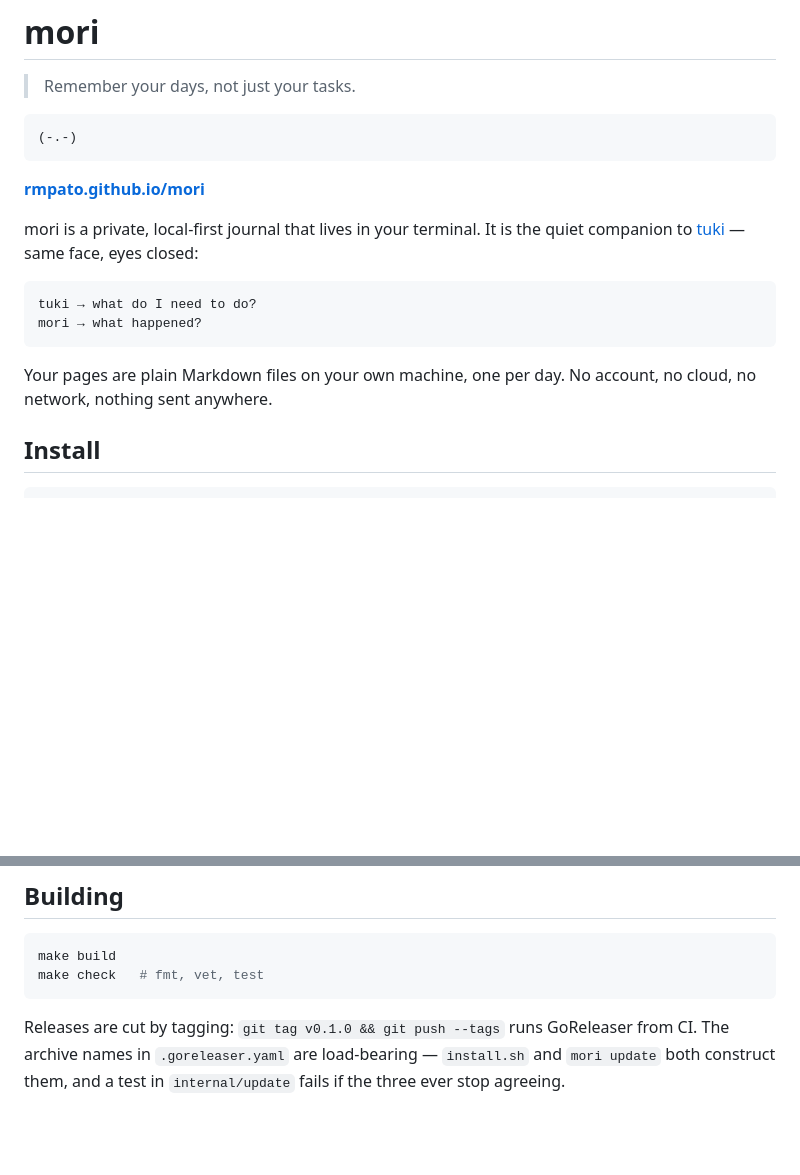
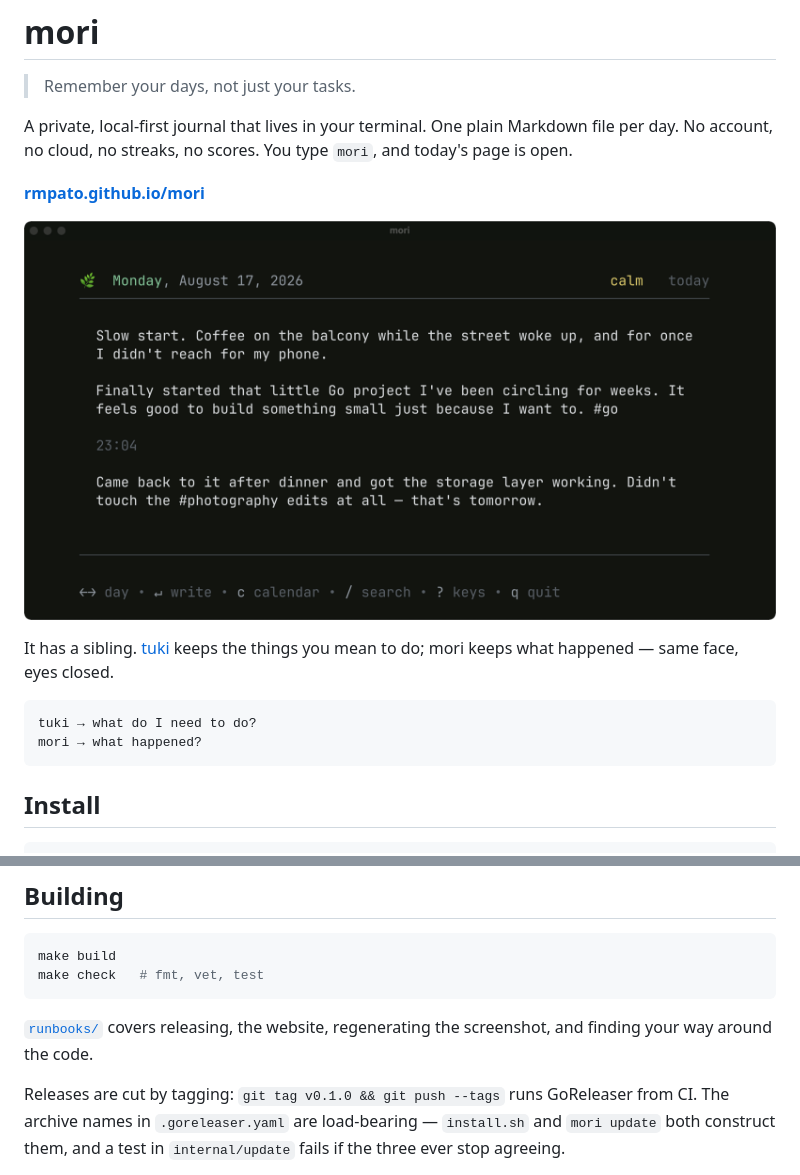
Before and after one commit to rmpato/mori, a Markdown page: README.md, 2 parts joined by grey strips. GitHub-like rendering; pictures changed too: docs/screenshot.png (added); blank space fills up the shorter version.

````diff
--- a/README.md
+++ b/README.md
@@ -2,23 +2,23 @@
 
 > Remember your days, not just your tasks.
 
-```
-(-.-)
-```
+A private, local-first journal that lives in your terminal. One plain Markdown
+file per day. No account, no cloud, no streaks, no scores. You type `mori`,
+and today's page is open.
 
 **[rmpato.github.io/mori](https://rmpato.github.io/mori/)**
 
-mori is a private, local-first journal that lives in your terminal. It is the
-quiet companion to [tuki](https://github.com/rmpato/tuki) — same face, eyes
-closed:
+![mori running in a terminal: Monday, August 17 2026, a mood of "calm", a
+page written in two sittings with a 23:04 timestamp between them, and tags
+picked out in green](docs/screenshot.png)
+
+It has a sibling. [tuki](https://github.com/rmpato/tuki) keeps the things you
+mean to do; mori keeps what happened — same face, eyes closed.
 
 ```
 tuki → what do I need to do?
 mori → what happened?
 ```
-
-Your pages are plain Markdown files on your own machine, one per day. No
-account, no cloud, no network, nothing sent anywhere.
 
 ## Install
 
@@ -200,6 +200,9 @@ make build
 make check   # fmt, vet, test
 ```
 
+[`runbooks/`](runbooks/) covers releasing, the website, regenerating the
+screenshot, and finding your way around the code.
+
 Releases are cut by tagging: `git tag v0.1.0 && git push --tags` runs
 GoReleaser from CI. The archive names in `.goreleaser.yaml` are load-bearing —
 `install.sh` and `mori update` both construct them, and a test in
````
Also changed, not shown: runbooks/README.md (added, +21 -0 lines), runbooks/develop.md (added, +104 -0 lines), runbooks/release.md (added, +77 -0 lines), runbooks/screenshot.md (added, +170 -0 lines), runbooks/website.md (added, +60 -0 lines), 5 other files.
